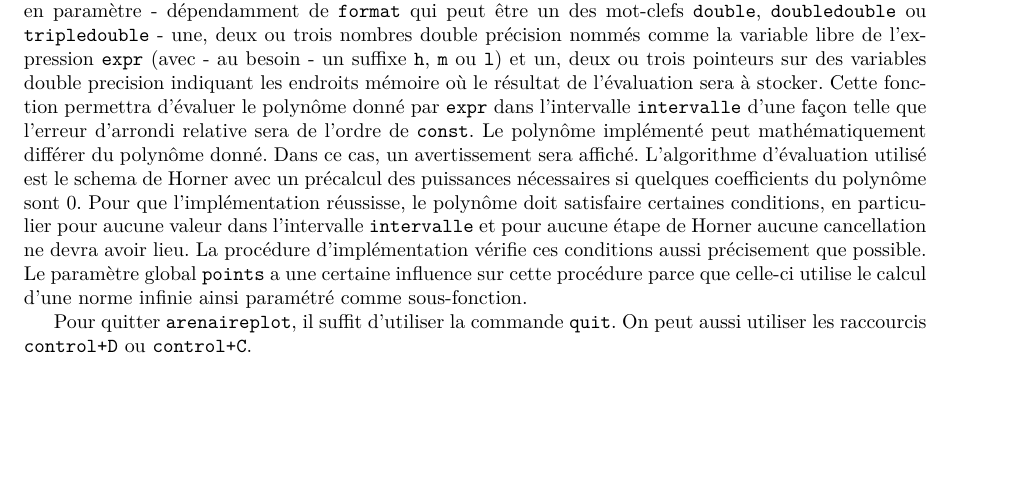
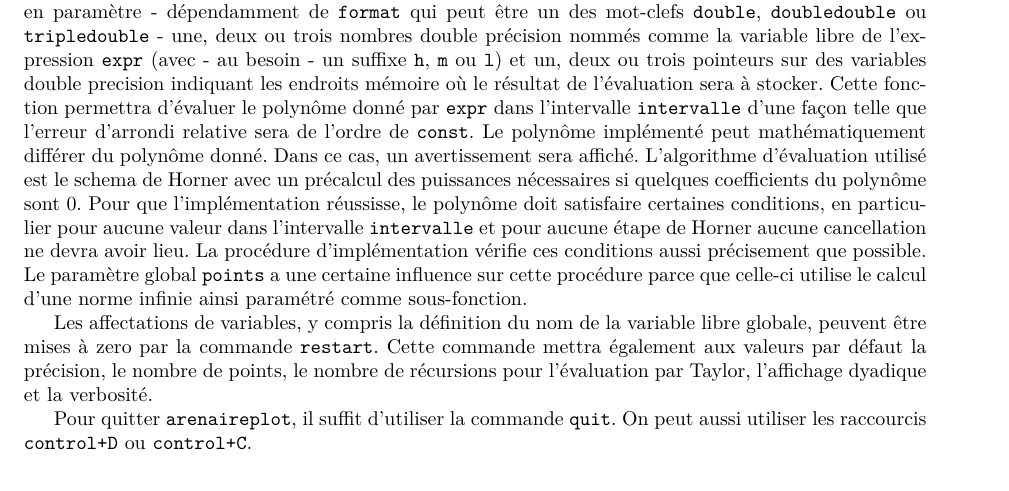
Before and after one commit to cartazio/sollya, a LaTeX document (Manuel_fr.tex): part of page 5 of 6, cut so that both start at the same text. Compiled offline with LaTeX, dvips and Ghostscript; the source files are stored in an older character set and shown here as Unicode.

Commit message:
Documented restart feature. Corrected it for dyadic display and verbosity.
This commit was extracted from SVN r104.

git-svn-id: svn://scm.gforge.inria.fr/svn/sollya/trunk@104 af37bc7e-59aa-4313-bbaf-7d19c0032f32

```diff
--- a/Manuel_fr.tex
+++ b/Manuel_fr.tex
@@ -378,6 +378,11 @@ aussi précisement que possible. Le paramètre global \com{points} a une
 certaine influence sur cette procédure parce que celle-ci utilise le
 calcul d'une norme infinie ainsi paramétré comme sous-fonction.
 
+Les affectations de variables, y compris la définition du nom de la
+variable libre globale, peuvent être mises à zero par la commande
+\com{restart}. Cette commande mettra également aux valeurs par défaut
+la précision, le nombre de points, le nombre de récursions pour
+l'évaluation par Taylor, l'affichage dyadique et la verbosité.
 
 Pour quitter \com{arenaireplot}, il suffit d'utiliser la commande
 \com{quit}. On peut aussi utiliser les raccourcis \com{control+D} ou
```
Also changed, not shown: 1 other file.
